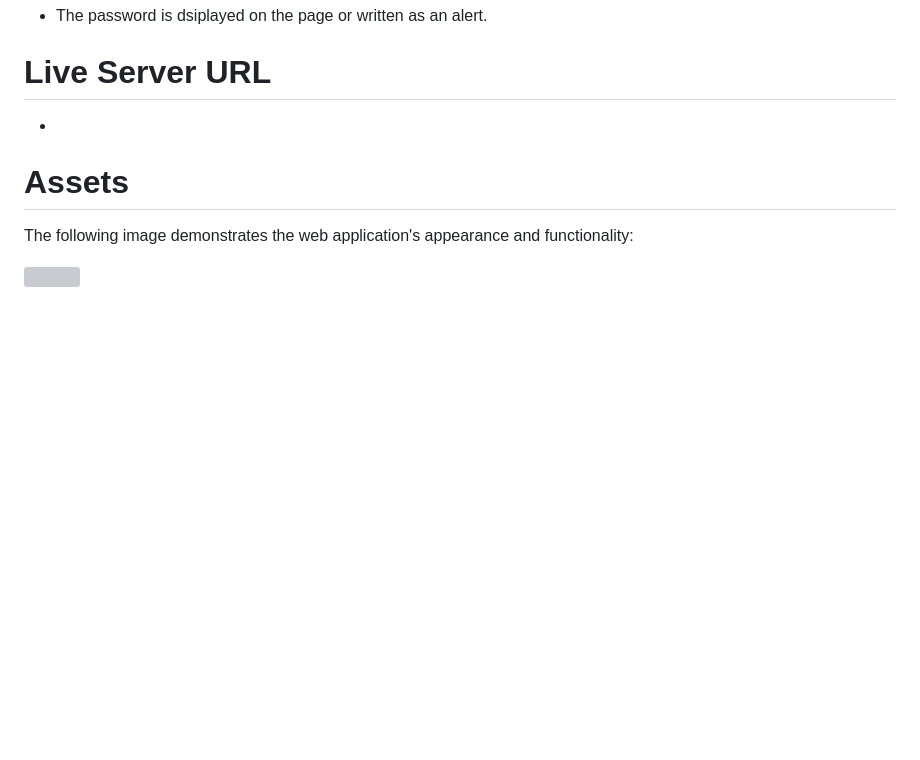
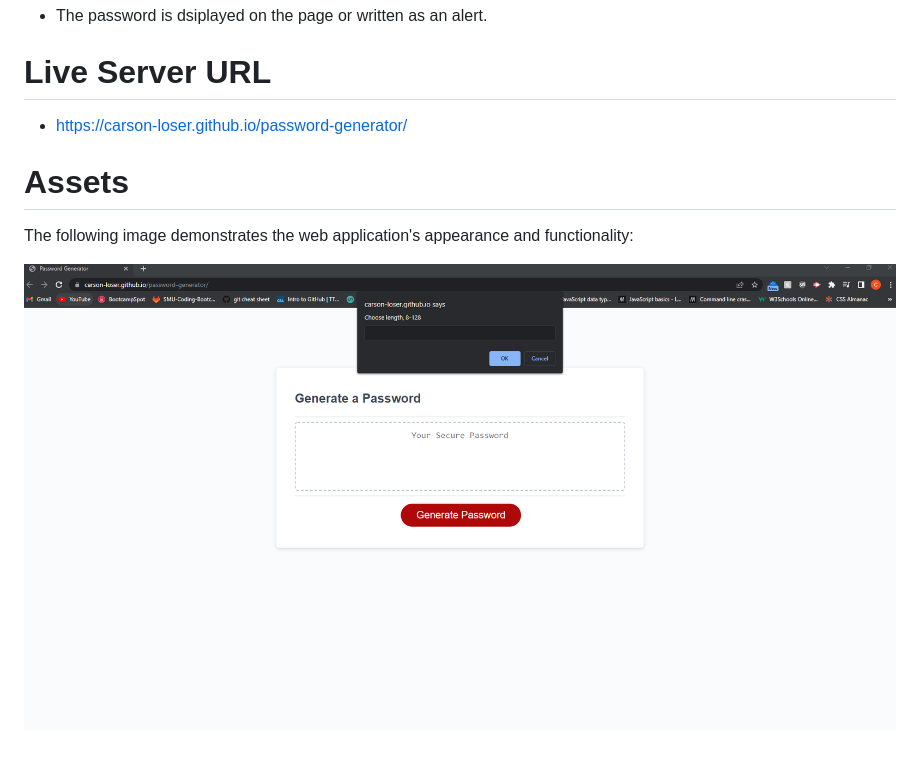
Before and after one commit to carson-loser/password-generator, a Markdown page: README.md, the part around the change. Rendered like a GitHub page; pictures changed too: assets/images/password-gen-SC.png (added); blank space fills up the shorter version; grey boxes are pictures that could not be loaded.

Commit message:
finished README file with screenshot and live URL link

```diff
--- a/README.md
+++ b/README.md
@@ -21,10 +21,10 @@
 
 # Live Server URL
 
--
+- https://carson-loser.github.io/password-generator/
 
 # Assets
 
 The following image demonstrates the web application's appearance and functionality:
 
-![](./assets/)
+![Shows a the immediate prompt that displays when the user clicks on generate password](./assets/images/password-gen-SC.png)
```
Also changed, not shown: README copy.md (deleted, +0 -100 lines), 1 other file.
